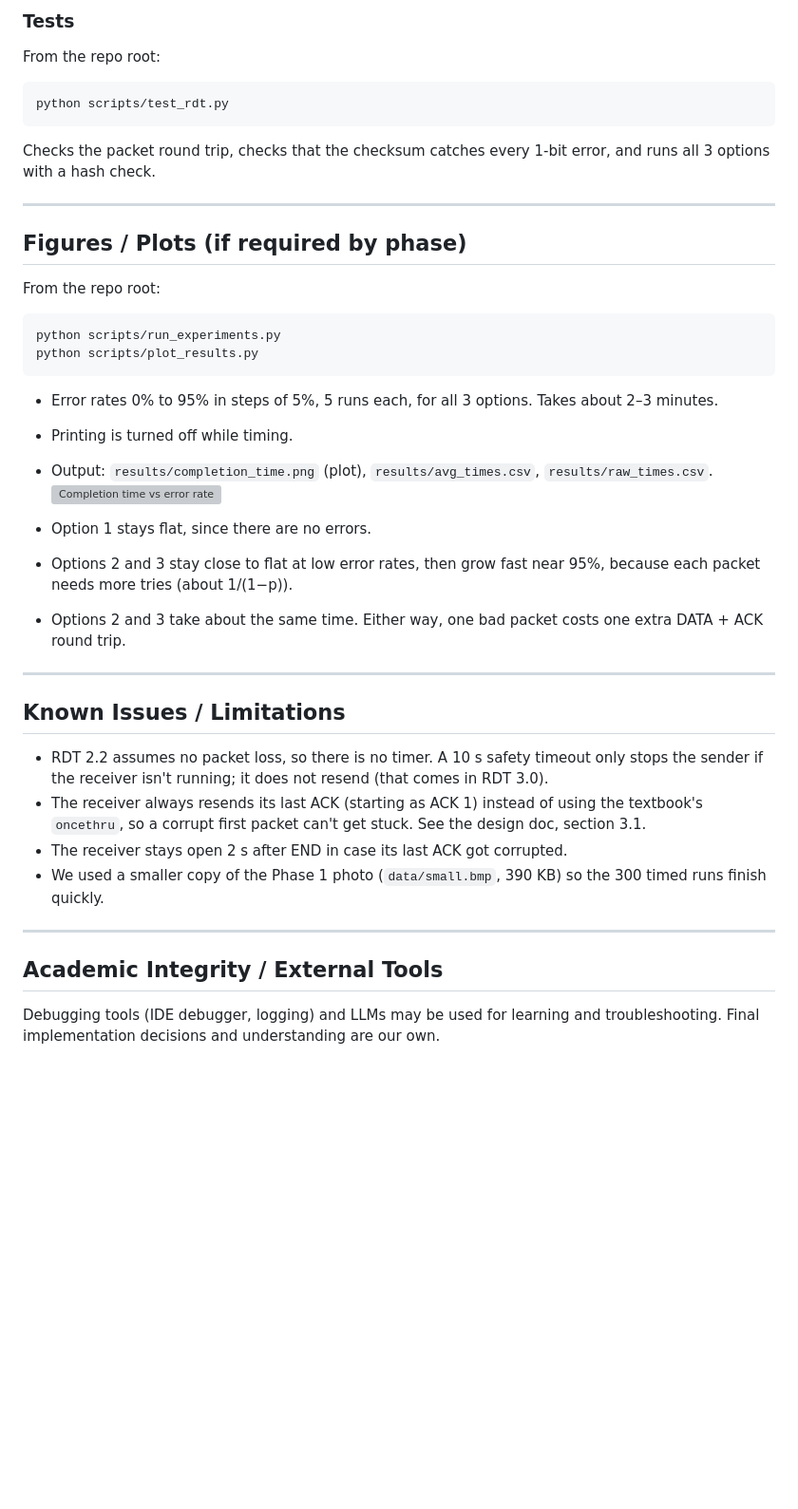
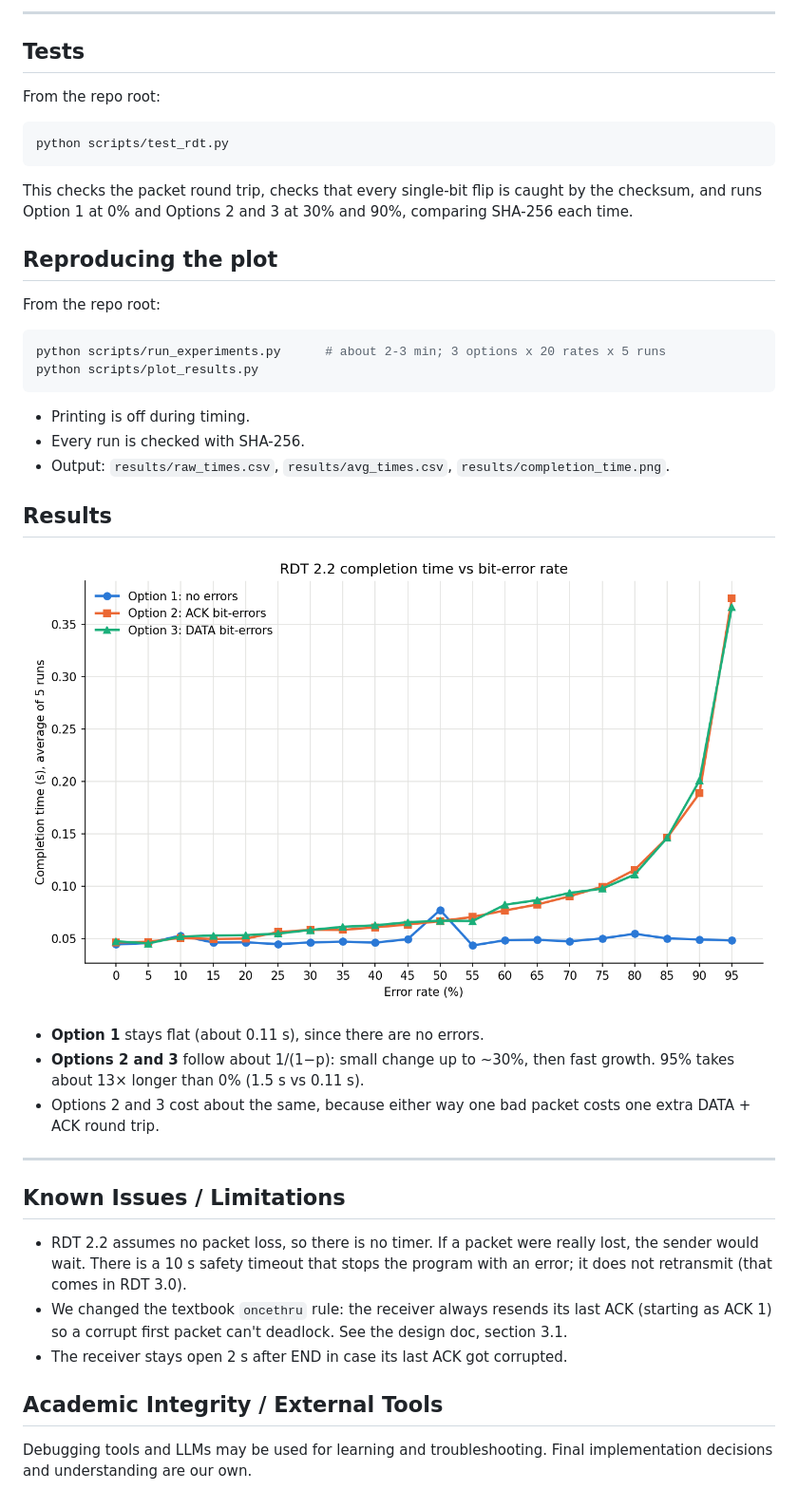
Before and after one commit to MarouaBoumkouk/Network-Design-Phase-4, a Markdown page: README.md, the part around one of its changes. Shown at 95% size. Drawn GitHub-style; pictures changed too: results/completion_time.png (added); blank space fills up the shorter version; grey boxes are pictures that could not be loaded.

Commit message:
Phase 2: working RDT 2.2 (options 1-3), tests, plots, README

````diff
--- a/README.md
+++ b/README.md
@@ -117,35 +81,36 @@ Both hashes should be the same.
 
-### Tests
+---
+
+## Tests
 From the repo root:
 ```bash
 python scripts/test_rdt.py
 ```
-Checks the packet round trip, checks that the checksum catches every 1-bit error, and runs all 3 options with a hash check.
+This checks the packet round trip, checks that every single-bit flip is caught by the checksum, and runs Option 1 at 0% and Options 2 and 3 at 30% and 90%, comparing SHA-256 each time.
+
+## Reproducing the plot
+From the repo root:
+```bash
+python scripts/run_experiments.py      # about 2-3 min; 3 options x 20 rates x 5 runs
+python scripts/plot_results.py
+```
+- Printing is off during timing.
+- Every run is checked with SHA-256.
+- Output: `results/raw_times.csv`, `results/avg_times.csv`, `results/completion_time.png`.
+
+## Results
+![Completion time vs error rate](results/completion_time.png)
+
+- **Option 1** stays flat (about 0.11 s), since there are no errors.
+- **Options 2 and 3** follow about 1/(1−p): small change up to ~30%, then fast growth. 95% takes about 13× longer than 0% (1.5 s vs 0.11 s).
+- Options 2 and 3 cost about the same, because either way one bad packet costs one extra DATA + ACK round trip.
 
 ---
 
-## Figures / Plots (if required by phase)
-From the repo root:
-```bash
-python scripts/run_experiments.py
-python scripts/plot_results.py
-```
-- Error rates 0% to 95% in steps of 5%, 5 runs each, for all 3 options. Takes about 2–3 minutes.
-- Printing is turned off while timing.
-- Output: `results/completion_time.png` (plot), `results/avg_times.csv`, `results/raw_times.csv`.
-![Completion time vs error rate](results/completion_time.png)
-
-- Option 1 stays flat, since there are no errors.
-- Options 2 and 3 stay close to flat at low error rates, then grow fast near 95%, because each packet needs more tries (about 1/(1−p)).
-- Options 2 and 3 take about the same time. Either way, one bad packet costs one extra DATA + ACK round trip.
----
-
 ## Known Issues / Limitations
-- RDT 2.2 assumes no packet loss, so there is no timer. A 10 s safety timeout only stops the sender if the receiver isn't running; it does not resend (that comes in RDT 3.0).
-- The receiver always resends its last ACK (starting as ACK 1) instead of using the textbook's `oncethru`, so a corrupt first packet can't get stuck. See the design doc, section 3.1.
+- RDT 2.2 assumes no packet loss, so there is no timer. If a packet were really lost, the sender would wait. There is a 10 s safety timeout that stops the program with an error; it does not retransmit (that comes in RDT 3.0).
+- We changed the textbook `oncethru` rule: the receiver always resends its last ACK (starting as ACK 1) so a corrupt first packet can't deadlock. See the design doc, section 3.1.
 - The receiver stays open 2 s after END in case its last ACK got corrupted.
-- We used a smaller copy of the Phase 1 photo (`data/small.bmp`, 390 KB) so the 300 timed runs finish quickly.
----
 
 ## Academic Integrity / External Tools
-Debugging tools (IDE debugger, logging) and LLMs may be used for learning and troubleshooting. Final implementation decisions and understanding are our own.
+Debugging tools and LLMs may be used for learning and troubleshooting. Final implementation decisions and understanding are our own.
````
Also changed, not shown: other parts of README.md (+38 -74 lines), docs/DESIGN_DOCUMENT.md (renamed from docs/Design Document.md), 15 other files.
